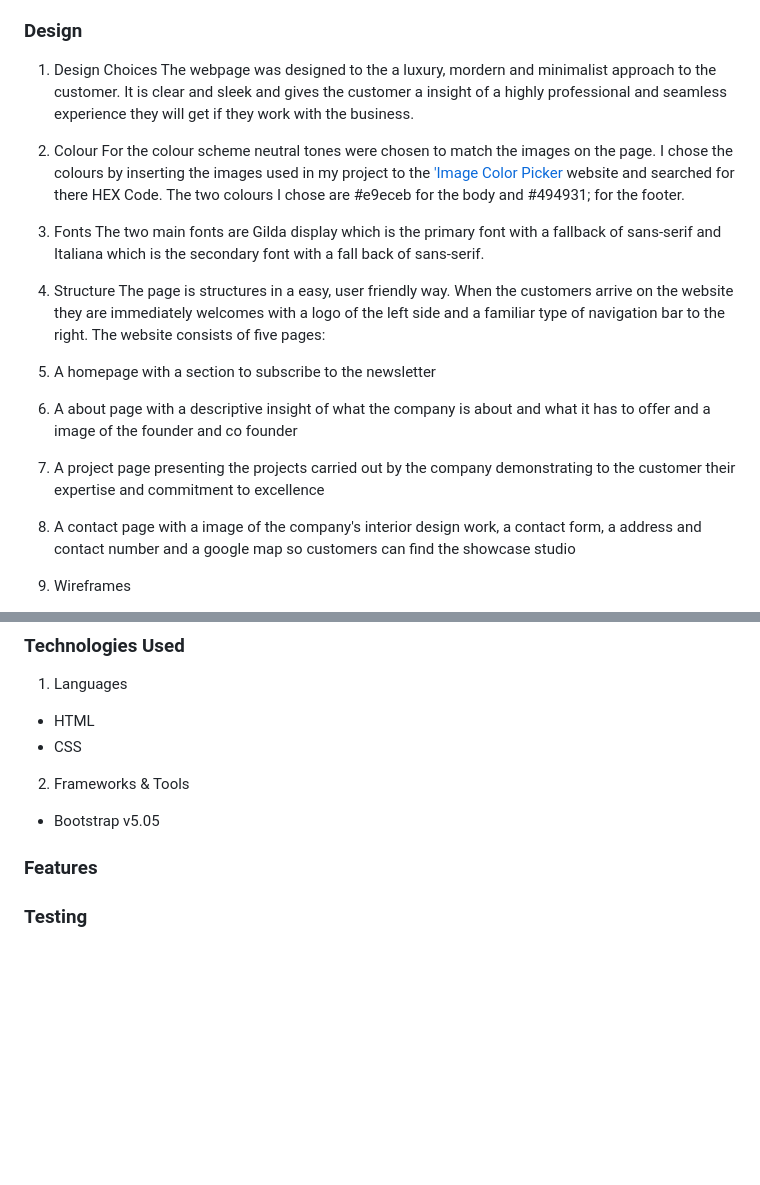
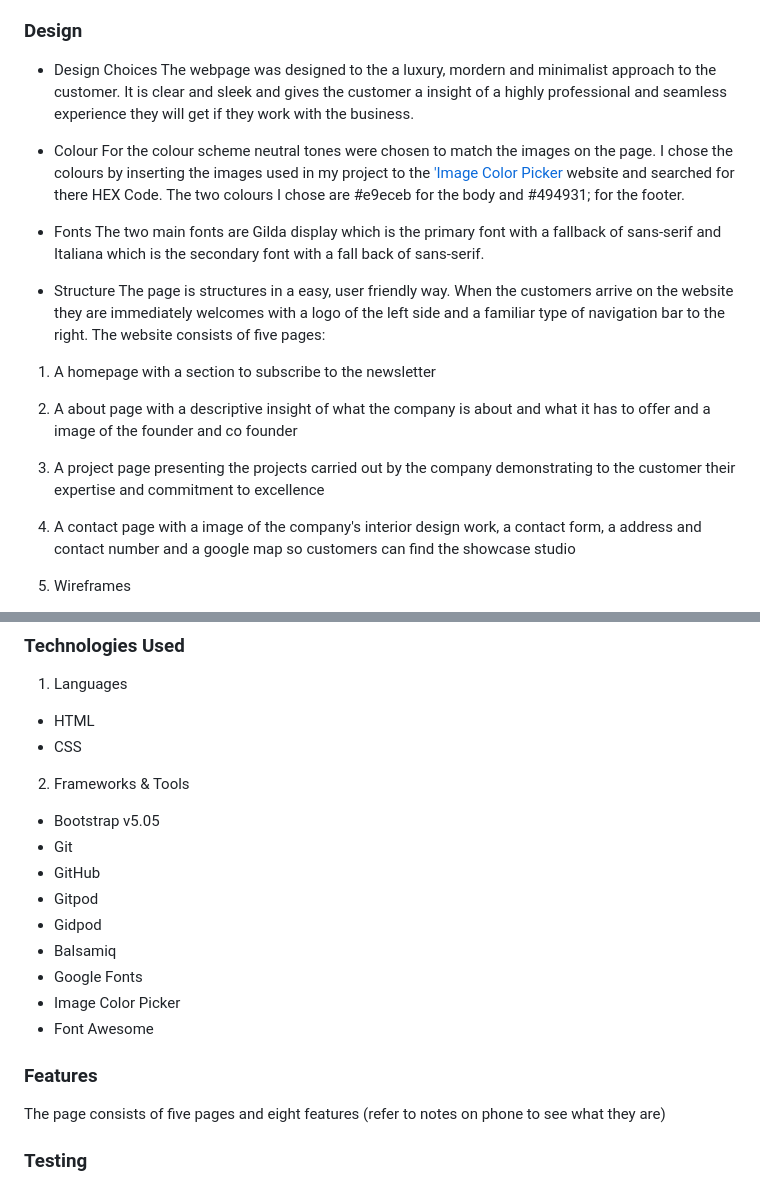
Before and after one commit to KmariK/luxury-loom-interiors, a Markdown page: README.md, 2 parts joined by grey strips. Rendered like a GitHub page; blank space fills up the shorter version.

Commit message:
Edit the list format for design within the readme file

```diff
--- a/README.md
+++ b/README.md
@@ -52,19 +52,20 @@
 
 
 ### Design
-1. Design Choices
+- Design Choices
 The webpage was designed to the a luxury, mordern and minimalist approach to the customer. It is clear and sleek and gives the customer a insight of a highly professional and seamless experience they will get if they work with the business.
 
-2. Colour
+- Colour
 For the colour scheme neutral tones were chosen to match the images on the page. I chose the colours by inserting the images used in my project to the ['Image Color Picker](https://imagecolorpicker.com/) website and searched for there HEX Code. The two colours I chose are #e9eceb for the body and #494931; for the footer.
-3. Fonts
+- Fonts
 The two main fonts are Gilda display which is the primary font with a fallback of sans-serif and Italiana which is the secondary font with a fall back of sans-serif.
-4. Structure
+- Structure
 The page is structures in a easy, user friendly way. When the customers arrive on the website they are immediately welcomes with a logo of the left side and a familiar type of navigation bar to the right. The website consists of five pages:
 1. A homepage with a section to subscribe to the newsletter
 2. A about page with a descriptive insight of what the company is about and what it has to offer and a image of the founder and co founder
 3. A project page presenting the projects carried out by the company demonstrating to the customer their expertise and commitment to excellence
 4. A contact page with a image of the company's interior design work, a contact form, a address and contact number and a google map so customers can find the showcase studio
+
 5. Wireframes
 - Home
 - About us
@@ -78,8 +79,17 @@ The page is structures in a easy, user friendly way. When the customers arrive o
 
 2. Frameworks & Tools
 - Bootstrap v5.05
+- Git
+- GitHub
+- Gitpod
+- Gidpod
+- Balsamiq
+- Google Fonts
+- Image Color Picker
+- Font Awesome
 
 ### Features
+The page consists of five pages and eight features (refer to notes on phone to see what they are)
 
 ### Testing
 1. HTML Validation
```
